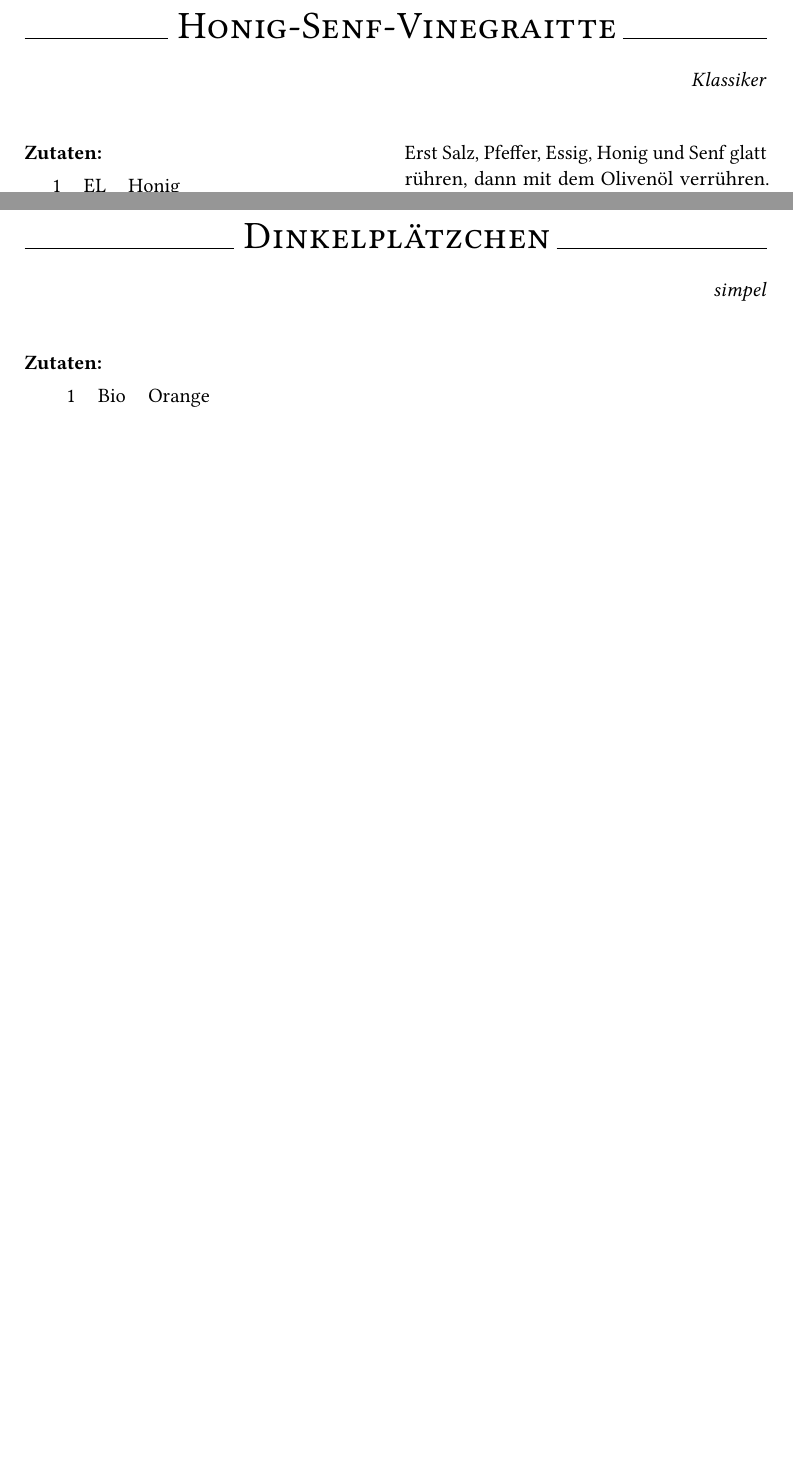
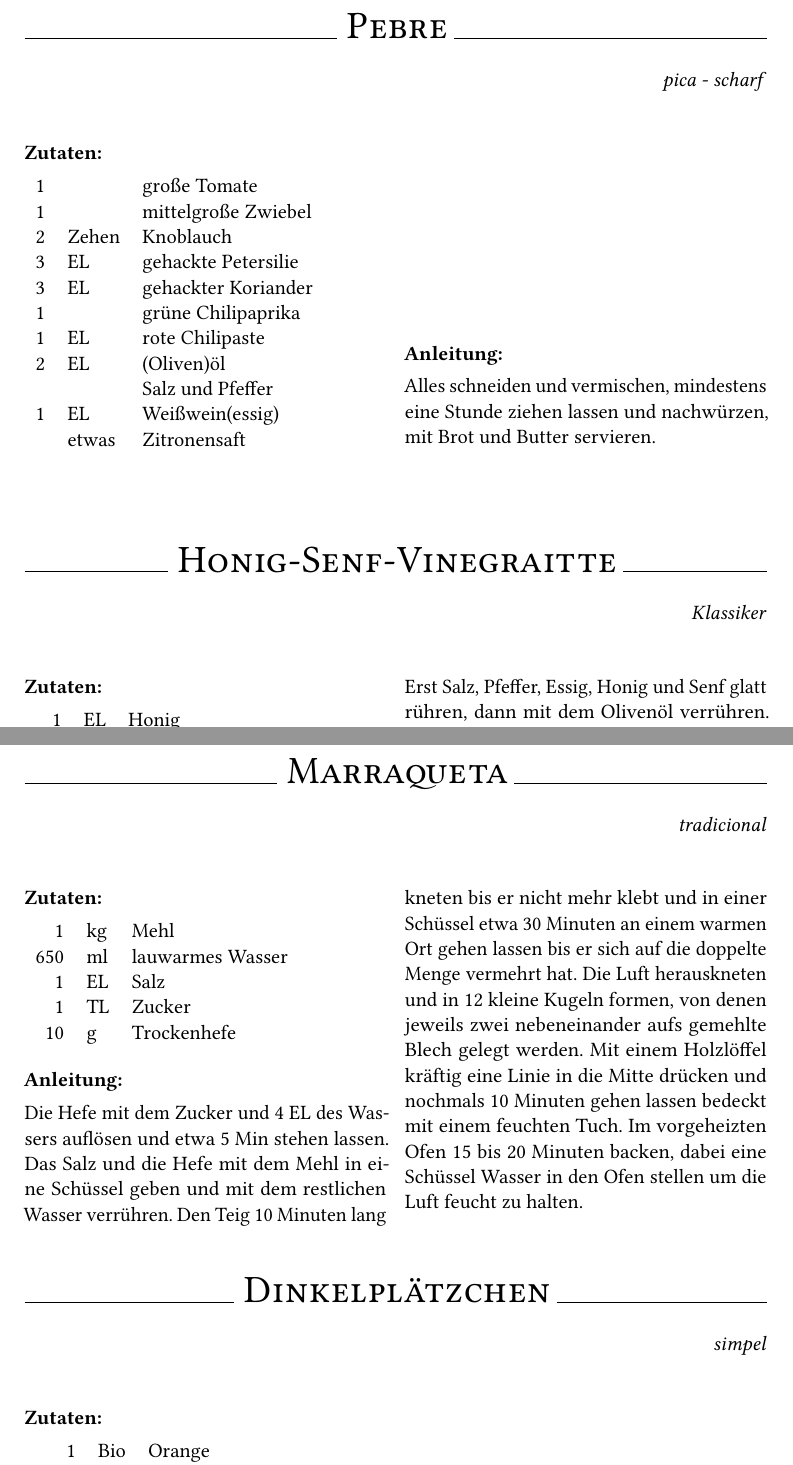
Before and after one commit to fschloesser/Rezepte, a LaTeX book (book.tex, which reads backwaren.tex, dressings.tex): two parts of pages 16 and 32 of 39 before the commit and two parts of pages 16 and 32 of 41 after it, joined at a grey line, cut at the place of the change, the shorter picture padded with empty space. Compiled offline with pdfLaTeX.

Commit message:
add pebre, marraqueta y gemuesesuppe

```diff
--- a/backwaren.tex
+++ b/backwaren.tex
@@ -1,4 +1,19 @@
 %\rezept{Titel}{20}{Untertitel}{150 & ml & Ei \\3 & Laib & Brot }{Ei aufs Brot spiegeln und mit Seffer und Pfalz bestreuen.}
+
+\rezept{Marraqueta}{20}{tradicional}{
+1 & kg & Mehl \\
+650 & ml & lauwarmes Wasser \\
+1 & EL & Salz \\
+1 & TL & Zucker \\
+10 & g & Trockenhefe
+}{
+Die Hefe mit dem Zucker und 4 EL des Wassers auflösen und etwa 5 Min stehen lassen.
+Das Salz und die Hefe mit dem Mehl in eine Schüssel geben und mit dem restlichen Wasser verrühren.
+Den Teig 10 Minuten lang kneten bis er nicht mehr klebt und in einer Schüssel etwa 30 Minuten an einem warmen Ort gehen lassen bis er sich auf die doppelte Menge vermehrt hat.
+Die Luft herauskneten und in 12 kleine Kugeln formen, von denen jeweils zwei nebeneinander aufs gemehlte Blech gelegt werden.
+Mit einem Holzlöffel kräftig eine Linie in die Mitte drücken und nochmals 10 Minuten gehen lassen bedeckt mit einem feuchten Tuch.
+Im vorgeheizten Ofen 15 bis 20 Minuten backen, dabei eine Schüssel Wasser in den Ofen stellen um die Luft feucht zu halten.
+}
 
 \rezept{Dinkelpl\"atzchen}{20}{
 simpel}{
--- a/dressings.tex
+++ b/dressings.tex
@@ -1,4 +1,19 @@
 %\rezept{Titel}{20}{Untertitel}{150 & ml & Ei \\3 & Laib & Brot }{Ei aufs Brot spiegeln und mit Seffer und Pfalz bestreuen.}
+
+\rezept{Pebre}{20}{pica - scharf}{
+1 & & große Tomate \\
+1 & & mittelgroße Zwiebel \\
+2 & Zehen & Knoblauch \\
+3 & EL & gehackte Petersilie \\
+3 & EL & gehackter Koriander \\
+1 & & grüne Chilipaprika \\
+1 & EL & rote Chilipaste \\
+2 & EL & (Oliven)öl \\
+& & Salz und Pfeffer \\
+1 & EL & Weißwein(essig) \\
+& etwas & Zitronensaft
+}{
+Alles schneiden und vermischen, mindestens eine Stunde ziehen lassen und nachwürzen, mit Brot und Butter servieren.}
 
 \rezept{Honig-Senf-Vinegraitte}{20}{
 Klassiker}{
```
Also changed, not shown: suppen.tex (+11 -0 lines), backwaren.tex (8 more changed lines), 1 other file.
